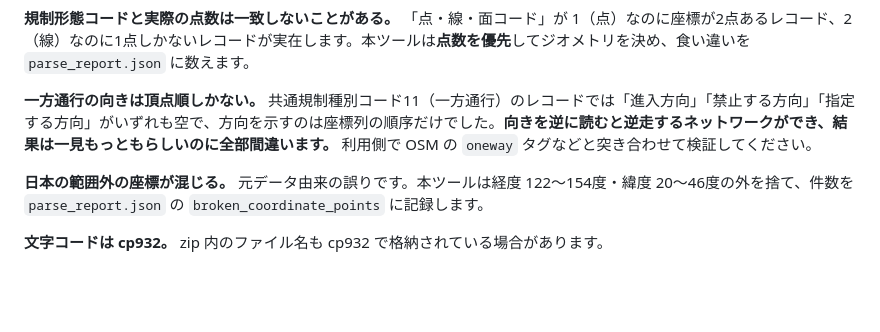
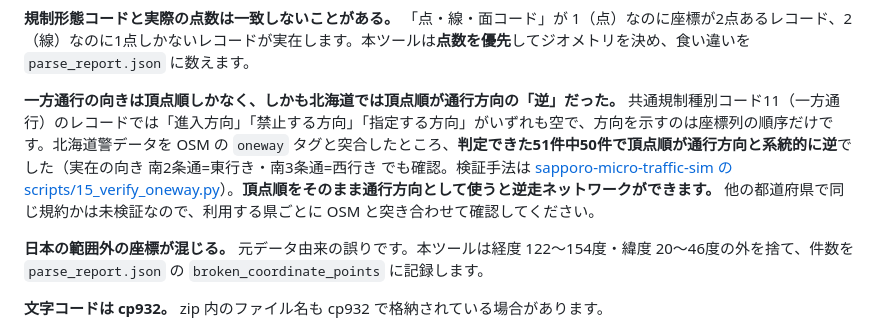
Before and after one commit to shiwaku/jartic-traffic-regulation-converter, a Markdown page: README.md, the part around the change. Rendered like a GitHub page; blank space fills up the shorter version.

Commit message:
README: 一方通行の頂点順が北海道では通行方向の逆であることを追記
OSM 照合(51件中50件が系統的に逆)で確認。他県は未検証のため
利用県ごとの検証を促す記述にした。

Co-Authored-By: Claude Opus 5 (1M context) <noreply@anthropic.com>

```diff
--- a/README.md
+++ b/README.md
@@ -125,7 +125,7 @@
 
 **規制形態コードと実際の点数は一致しないことがある。** 「点・線・面コード」が 1（点）なのに座標が2点あるレコード、2（線）なのに1点しかないレコードが実在します。本ツールは**点数を優先**してジオメトリを決め、食い違いを `parse_report.json` に数えます。
 
-**一方通行の向きは頂点順しかない。** 共通規制種別コード11（一方通行）のレコードでは「進入方向」「禁止する方向」「指定する方向」がいずれも空で、方向を示すのは座標列の順序だけでした。**向きを逆に読むと逆走するネットワークができ、結果は一見もっともらしいのに全部間違います。** 利用側で OSM の `oneway` タグなどと突き合わせて検証してください。
+**一方通行の向きは頂点順しかなく、しかも北海道では頂点順が通行方向の「逆」だった。** 共通規制種別コード11（一方通行）のレコードでは「進入方向」「禁止する方向」「指定する方向」がいずれも空で、方向を示すのは座標列の順序だけです。北海道警データを OSM の `oneway` タグと突合したところ、**判定できた51件中50件で頂点順が通行方向と系統的に逆**でした（実在の向き 南2条通=東行き・南3条通=西行き でも確認。検証手法は [sapporo-micro-traffic-sim の scripts/15_verify_oneway.py](https://github.com/shiwaku/sapporo-micro-traffic-sim/blob/main/scripts/15_verify_oneway.py)）。**頂点順をそのまま通行方向として使うと逆走ネットワークができます。** 他の都道府県で同じ規約かは未検証なので、利用する県ごとに OSM と突き合わせて確認してください。
 
 **日本の範囲外の座標が混じる。** 元データ由来の誤りです。本ツールは経度 122〜154度・緯度 20〜46度の外を捨て、件数を `parse_report.json` の `broken_coordinate_points` に記録します。
 
```
